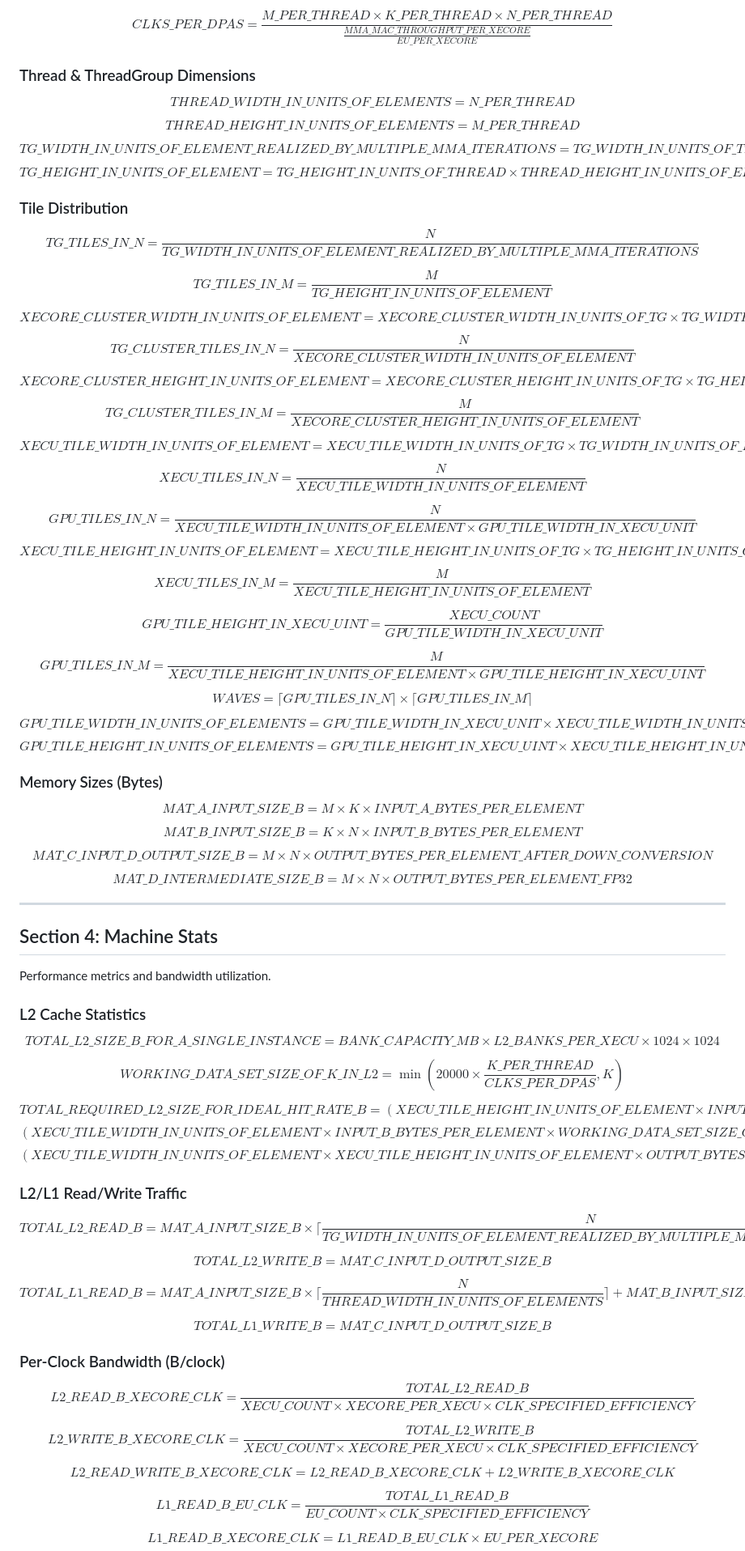
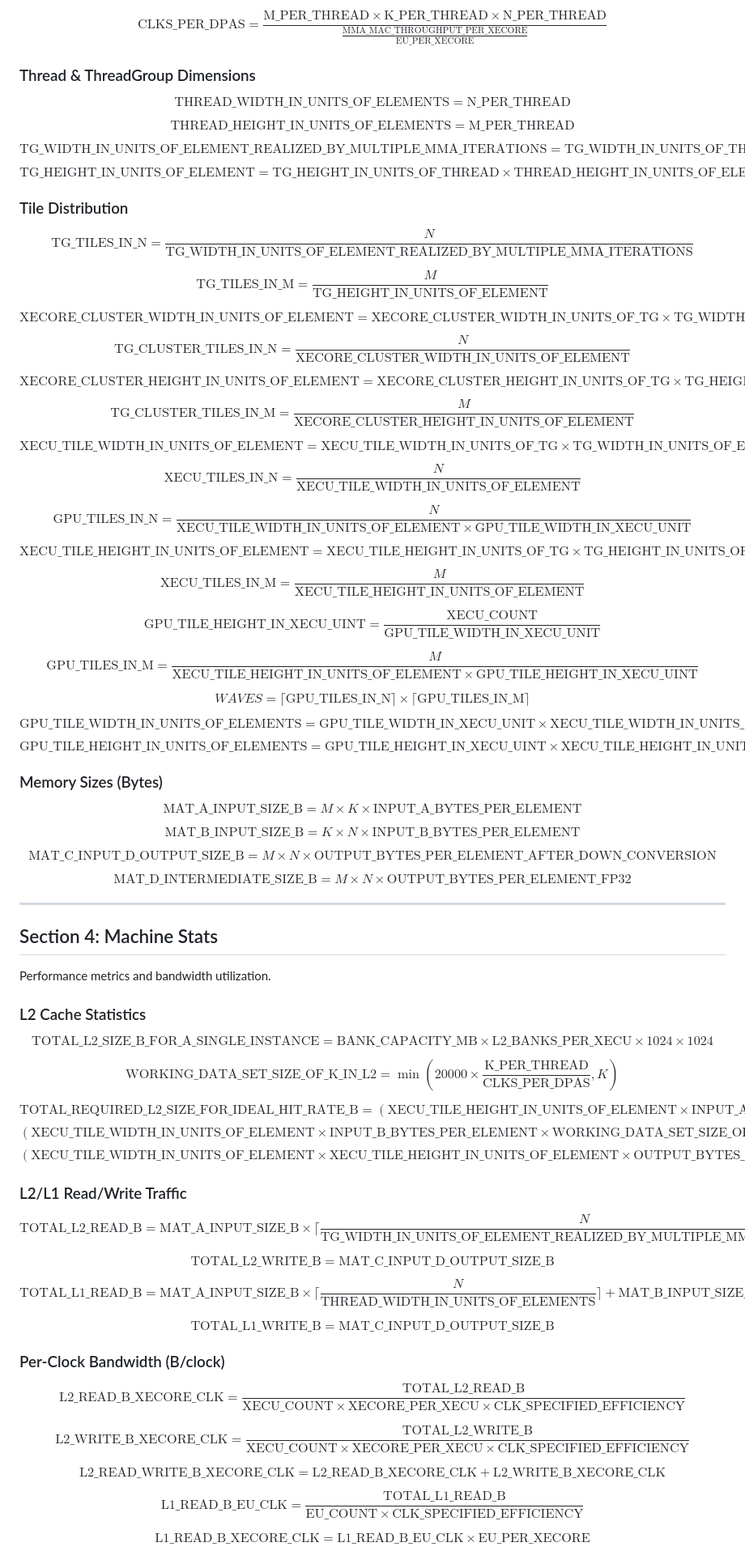
Before and after one commit to cli17/gemmanalytics, a Markdown page: EQUATIONS.md, the part around one of its changes. Shown at 81% size. Rendered like a GitHub page.

Commit message:
Use \\mathrm for variable names in equations

```diff
--- a/EQUATIONS.md
+++ b/EQUATIONS.md
@@ -79,59 +79,59 @@ $${CLK\_SPECIFIED\_EFFICIENCY} = \frac{M \times K \times N}{{XECORE\_PER\_XECU}
 
-$${CLKS\_PER\_DPAS} = \frac{{M\_PER\_THREAD} \times {K\_PER\_THREAD} \times {N\_PER\_THREAD}}{\frac{{MMA\_MAC\_THROUGHPUT\_PER\_XECORE}}{{EU\_PER\_XECORE}}}$$
+$$\mathrm{CLKS\_PER\_DPAS} = \frac{\mathrm{M\_PER\_THREAD} \times \mathrm{K\_PER\_THREAD} \times \mathrm{N\_PER\_THREAD}}{\frac{\mathrm{MMA\_MAC\_THROUGHPUT\_PER\_XECORE}}{\mathrm{EU\_PER\_XECORE}}}$$
 
 ### Thread & ThreadGroup Dimensions
 
-$${THREAD\_WIDTH\_IN\_UNITS\_OF\_ELEMENTS} = {N\_PER\_THREAD}$$
+$$\mathrm{THREAD\_WIDTH\_IN\_UNITS\_OF\_ELEMENTS} = \mathrm{N\_PER\_THREAD}$$
 
-$${THREAD\_HEIGHT\_IN\_UNITS\_OF\_ELEMENTS} = {M\_PER\_THREAD}$$
+$$\mathrm{THREAD\_HEIGHT\_IN\_UNITS\_OF\_ELEMENTS} = \mathrm{M\_PER\_THREAD}$$
 
-$${TG\_WIDTH\_IN\_UNITS\_OF\_ELEMENT\_REALIZED\_BY\_MULTIPLE\_MMA\_ITERATIONS} = {TG\_WIDTH\_IN\_UNITS\_OF\_THREAD} \times {THREAD\_WIDTH\_IN\_UNITS\_OF\_ELEMENTS}$$
+$$\mathrm{TG\_WIDTH\_IN\_UNITS\_OF\_ELEMENT\_REALIZED\_BY\_MULTIPLE\_MMA\_ITERATIONS} = \mathrm{TG\_WIDTH\_IN\_UNITS\_OF\_THREAD} \times \mathrm{THREAD\_WIDTH\_IN\_UNITS\_OF\_ELEMENTS}$$
 
-$${TG\_HEIGHT\_IN\_UNITS\_OF\_ELEMENT} = {TG\_HEIGHT\_IN\_UNITS\_OF\_THREAD} \times {THREAD\_HEIGHT\_IN\_UNITS\_OF\_ELEMENTS}$$
+$$\mathrm{TG\_HEIGHT\_IN\_UNITS\_OF\_ELEMENT} = \mathrm{TG\_HEIGHT\_IN\_UNITS\_OF\_THREAD} \times \mathrm{THREAD\_HEIGHT\_IN\_UNITS\_OF\_ELEMENTS}$$
 
 ### Tile Distribution
 
-$${TG\_TILES\_IN\_N} = \frac{N}{{TG\_WIDTH\_IN\_UNITS\_OF\_ELEMENT\_REALIZED\_BY\_MULTIPLE\_MMA\_ITERATIONS}}$$
+$$\mathrm{TG\_TILES\_IN\_N} = \frac{N}{\mathrm{TG\_WIDTH\_IN\_UNITS\_OF\_ELEMENT\_REALIZED\_BY\_MULTIPLE\_MMA\_ITERATIONS}}$$
 
-$${TG\_TILES\_IN\_M} = \frac{M}{{TG\_HEIGHT\_IN\_UNITS\_OF\_ELEMENT}}$$
+$$\mathrm{TG\_TILES\_IN\_M} = \frac{M}{\mathrm{TG\_HEIGHT\_IN\_UNITS\_OF\_ELEMENT}}$$
 
-$${XECORE\_CLUSTER\_WIDTH\_IN\_UNITS\_OF\_ELEMENT} = {XECORE\_CLUSTER\_WIDTH\_IN\_UNITS\_OF\_TG} \times {TG\_WIDTH\_IN\_UNITS\_OF\_ELEMENT\_REALIZED\_BY\_MULTIPLE\_MMA\_ITERATIONS}$$
+$$\mathrm{XECORE\_CLUSTER\_WIDTH\_IN\_UNITS\_OF\_ELEMENT} = \mathrm{XECORE\_CLUSTER\_WIDTH\_IN\_UNITS\_OF\_TG} \times \mathrm{TG\_WIDTH\_IN\_UNITS\_OF\_ELEMENT\_REALIZED\_BY\_MULTIPLE\_MMA\_ITERATIONS}$$
 
-$${TG\_CLUSTER\_TILES\_IN\_N} = \frac{N}{{XECORE\_CLUSTER\_WIDTH\_IN\_UNITS\_OF\_ELEMENT}}$$
+$$\mathrm{TG\_CLUSTER\_TILES\_IN\_N} = \frac{N}{\mathrm{XECORE\_CLUSTER\_WIDTH\_IN\_UNITS\_OF\_ELEMENT}}$$
 
-$${XECORE\_CLUSTER\_HEIGHT\_IN\_UNITS\_OF\_ELEMENT} = {XECORE\_CLUSTER\_HEIGHT\_IN\_UNITS\_OF\_TG} \times {TG\_HEIGHT\_IN\_UNITS\_OF\_ELEMENT}$$
+$$\mathrm{XECORE\_CLUSTER\_HEIGHT\_IN\_UNITS\_OF\_ELEMENT} = \mathrm{XECORE\_CLUSTER\_HEIGHT\_IN\_UNITS\_OF\_TG} \times \mathrm{TG\_HEIGHT\_IN\_UNITS\_OF\_ELEMENT}$$
 
-$${TG\_CLUSTER\_TILES\_IN\_M} = \frac{M}{{XECORE\_CLUSTER\_HEIGHT\_IN\_UNITS\_OF\_ELEMENT}}$$
+$$\mathrm{TG\_CLUSTER\_TILES\_IN\_M} = \frac{M}{\mathrm{XECORE\_CLUSTER\_HEIGHT\_IN\_UNITS\_OF\_ELEMENT}}$$
 
-$${XECU\_TILE\_WIDTH\_IN\_UNITS\_OF\_ELEMENT} = {XECU\_TILE\_WIDTH\_IN\_UNITS\_OF\_TG} \times {TG\_WIDTH\_IN\_UNITS\_OF\_ELEMENT\_REALIZED\_BY\_MULTIPLE\_MMA\_ITERATIONS}$$
+$$\mathrm{XECU\_TILE\_WIDTH\_IN\_UNITS\_OF\_ELEMENT} = \mathrm{XECU\_TILE\_WIDTH\_IN\_UNITS\_OF\_TG} \times \mathrm{TG\_WIDTH\_IN\_UNITS\_OF\_ELEMENT\_REALIZED\_BY\_MULTIPLE\_MMA\_ITERATIONS}$$
 
-$${XECU\_TILES\_IN\_N} = \frac{N}{{XECU\_TILE\_WIDTH\_IN\_UNITS\_OF\_ELEMENT}}$$
+$$\mathrm{XECU\_TILES\_IN\_N} = \frac{N}{\mathrm{XECU\_TILE\_WIDTH\_IN\_UNITS\_OF\_ELEMENT}}$$
 
-$${GPU\_TILES\_IN\_N} = \frac{N}{{XECU\_TILE\_WIDTH\_IN\_UNITS\_OF\_ELEMENT} \times {GPU\_TILE\_WIDTH\_IN\_XECU\_UNIT}}$$
+$$\mathrm{GPU\_TILES\_IN\_N} = \frac{N}{\mathrm{XECU\_TILE\_WIDTH\_IN\_UNITS\_OF\_ELEMENT} \times \mathrm{GPU\_TILE\_WIDTH\_IN\_XECU\_UNIT}}$$
 
-$${XECU\_TILE\_HEIGHT\_IN\_UNITS\_OF\_ELEMENT} = {XECU\_TILE\_HEIGHT\_IN\_UNITS\_OF\_TG} \times {TG\_HEIGHT\_IN\_UNITS\_OF\_ELEMENT}$$
+$$\mathrm{XECU\_TILE\_HEIGHT\_IN\_UNITS\_OF\_ELEMENT} = \mathrm{XECU\_TILE\_HEIGHT\_IN\_UNITS\_OF\_TG} \times \mathrm{TG\_HEIGHT\_IN\_UNITS\_OF\_ELEMENT}$$
 
-$${XECU\_TILES\_IN\_M} = \frac{M}{{XECU\_TILE\_HEIGHT\_IN\_UNITS\_OF\_ELEMENT}}$$
+$$\mathrm{XECU\_TILES\_IN\_M} = \frac{M}{\mathrm{XECU\_TILE\_HEIGHT\_IN\_UNITS\_OF\_ELEMENT}}$$
 
-$${GPU\_TILE\_HEIGHT\_IN\_XECU\_UINT} = \frac{{XECU\_COUNT}}{{GPU\_TILE\_WIDTH\_IN\_XECU\_UNIT}}$$
+$$\mathrm{GPU\_TILE\_HEIGHT\_IN\_XECU\_UINT} = \frac{\mathrm{XECU\_COUNT}}{\mathrm{GPU\_TILE\_WIDTH\_IN\_XECU\_UNIT}}$$
 
-$${GPU\_TILES\_IN\_M} = \frac{M}{{XECU\_TILE\_HEIGHT\_IN\_UNITS\_OF\_ELEMENT} \times {GPU\_TILE\_HEIGHT\_IN\_XECU\_UINT}}$$
+$$\mathrm{GPU\_TILES\_IN\_M} = \frac{M}{\mathrm{XECU\_TILE\_HEIGHT\_IN\_UNITS\_OF\_ELEMENT} \times \mathrm{GPU\_TILE\_HEIGHT\_IN\_XECU\_UINT}}$$
 
-$$WAVES = \lceil {GPU\_TILES\_IN\_N} \rceil \times \lceil {GPU\_TILES\_IN\_M} \rceil$$
+$$WAVES = \lceil \mathrm{GPU\_TILES\_IN\_N} \rceil \times \lceil \mathrm{GPU\_TILES\_IN\_M} \rceil$$
 
-$${GPU\_TILE\_WIDTH\_IN\_UNITS\_OF\_ELEMENTS} = {GPU\_TILE\_WIDTH\_IN\_XECU\_UNIT} \times {XECU\_TILE\_WIDTH\_IN\_UNITS\_OF\_ELEMENT}$$
+$$\mathrm{GPU\_TILE\_WIDTH\_IN\_UNITS\_OF\_ELEMENTS} = \mathrm{GPU\_TILE\_WIDTH\_IN\_XECU\_UNIT} \times \mathrm{XECU\_TILE\_WIDTH\_IN\_UNITS\_OF\_ELEMENT}$$
 
-$${GPU\_TILE\_HEIGHT\_IN\_UNITS\_OF\_ELEMENTS} = {GPU\_TILE\_HEIGHT\_IN\_XECU\_UINT} \times {XECU\_TILE\_HEIGHT\_IN\_UNITS\_OF\_ELEMENT}$$
+$$\mathrm{GPU\_TILE\_HEIGHT\_IN\_UNITS\_OF\_ELEMENTS} = \mathrm{GPU\_TILE\_HEIGHT\_IN\_XECU\_UINT} \times \mathrm{XECU\_TILE\_HEIGHT\_IN\_UNITS\_OF\_ELEMENT}$$
 
 ### Memory Sizes (Bytes)
 
-$${MAT\_A\_INPUT\_SIZE\_B} = M \times K \times {INPUT\_A\_BYTES\_PER\_ELEMENT}$$
+$$\mathrm{MAT\_A\_INPUT\_SIZE\_B} = M \times K \times \mathrm{INPUT\_A\_BYTES\_PER\_ELEMENT}$$
 
-$${MAT\_B\_INPUT\_SIZE\_B} = K \times N \times {INPUT\_B\_BYTES\_PER\_ELEMENT}$$
+$$\mathrm{MAT\_B\_INPUT\_SIZE\_B} = K \times N \times \mathrm{INPUT\_B\_BYTES\_PER\_ELEMENT}$$
 
-$${MAT\_C\_INPUT\_D\_OUTPUT\_SIZE\_B} = M \times N \times {OUTPUT\_BYTES\_PER\_ELEMENT\_AFTER\_DOWN\_CONVERSION}$$
+$$\mathrm{MAT\_C\_INPUT\_D\_OUTPUT\_SIZE\_B} = M \times N \times \mathrm{OUTPUT\_BYTES\_PER\_ELEMENT\_AFTER\_DOWN\_CONVERSION}$$
 
-$${MAT\_D\_INTERMEDIATE\_SIZE\_B} = M \times N \times {OUTPUT\_BYTES\_PER\_ELEMENT\_FP32}$$
+$$\mathrm{MAT\_D\_INTERMEDIATE\_SIZE\_B} = M \times N \times \mathrm{OUTPUT\_BYTES\_PER\_ELEMENT\_FP32}$$
 
 ---
 
@@ -141,33 +141,33 @@ Performance metrics and bandwidth utilization.
 
 ### L2 Cache Statistics
 
-$${TOTAL\_L2\_SIZE\_B\_FOR\_A\_SINGLE\_INSTANCE} = {BANK\_CAPACITY\_MB} \times {L2\_BANKS\_PER\_XECU} \times 1024 \times 1024$$
+$$\mathrm{TOTAL\_L2\_SIZE\_B\_FOR\_A\_SINGLE\_INSTANCE} = \mathrm{BANK\_CAPACITY\_MB} \times \mathrm{L2\_BANKS\_PER\_XECU} \times 1024 \times 1024$$
 
-$${WORKING\_DATA\_SET\_SIZE\_OF\_K\_IN\_L2} = \min\left(20000 \times \frac{{K\_PER\_THREAD}}{{CLKS\_PER\_DPAS}}, K\right)$$
+$$\mathrm{WORKING\_DATA\_SET\_SIZE\_OF\_K\_IN\_L2} = \min\left(20000 \times \frac{\mathrm{K\_PER\_THREAD}}{\mathrm{CLKS\_PER\_DPAS}}, K\right)$$
 
-$${TOTAL\_REQUIRED\_L2\_SIZE\_FOR\_IDEAL\_HIT\_RATE\_B} = \left({XECU\_TILE\_HEIGHT\_IN\_UNITS\_OF\_ELEMENT} \times {INPUT\_A\_BYTES\_PER\_ELEMENT} \times {WORKING\_DATA\_SET\_SIZE\_OF\_K\_IN\_L2}\right) +$$
-$$\left({XECU\_TILE\_WIDTH\_IN\_UNITS\_OF\_ELEMENT} \times {INPUT\_B\_BYTES\_PER\_ELEMENT} \times {WORKING\_DATA\_SET\_SIZE\_OF\_K\_IN\_L2}\right) +$$
-$$\left({XECU\_TILE\_WIDTH\_IN\_UNITS\_OF\_ELEMENT} \times {XECU\_TILE\_HEIGHT\_IN\_UNITS\_OF\_ELEMENT} \times {OUTPUT\_BYTES\_PER\_ELEMENT\_AFTER\_DOWN\_CONVERSION}\right)$$
+$$\mathrm{TOTAL\_REQUIRED\_L2\_SIZE\_FOR\_IDEAL\_HIT\_RATE\_B} = \left(\mathrm{XECU\_TILE\_HEIGHT\_IN\_UNITS\_OF\_ELEMENT} \times \mathrm{INPUT\_A\_BYTES\_PER\_ELEMENT} \times \mathrm{WORKING\_DATA\_SET\_SIZE\_OF\_K\_IN\_L2}\right) +$$
+$$\left(\mathrm{XECU\_TILE\_WIDTH\_IN\_UNITS\_OF\_ELEMENT} \times \mathrm{INPUT\_B\_BYTES\_PER\_ELEMENT} \times \mathrm{WORKING\_DATA\_SET\_SIZE\_OF\_K\_IN\_L2}\right) +$$
+$$\left(\mathrm{XECU\_TILE\_WIDTH\_IN\_UNITS\_OF\_ELEMENT} \times \mathrm{XECU\_TILE\_HEIGHT\_IN\_UNITS\_OF\_ELEMENT} \times \mathrm{OUTPUT\_BYTES\_PER\_ELEMENT\_AFTER\_DOWN\_CONVERSION}\right)$$
 
 ### L2/L1 Read/Write Traffic
 
-$${TOTAL\_L2\_READ\_B} = {MAT\_A\_INPUT\_SIZE\_B} \times \lceil\frac{N}{{TG\_WIDTH\_IN\_UNITS\_OF\_ELEMENT\_REALIZED\_BY\_MULTIPLE\_MMA\_ITERATIONS}}\rceil + {MAT\_B\_INPUT\_SIZE\_B} \times \lceil\frac{M}{{TG\_HEIGHT\_IN\_UNITS\_OF\_ELEMENT}}\rceil$$
+$$\mathrm{TOTAL\_L2\_READ\_B} = \mathrm{MAT\_A\_INPUT\_SIZE\_B} \times \lceil\frac{N}{\mathrm{TG\_WIDTH\_IN\_UNITS\_OF\_ELEMENT\_REALIZED\_BY\_MULTIPLE\_MMA\_ITERATIONS}}\rceil + \mathrm{MAT\_B\_INPUT\_SIZE\_B} \times \lceil\frac{M}{\mathrm{TG\_HEIGHT\_IN\_UNITS\_OF\_ELEMENT}}\rceil$$
 
-$${TOTAL\_L2\_WRITE\_B} = {MAT\_C\_INPUT\_D\_OUTPUT\_SIZE\_B}$$
+$$\mathrm{TOTAL\_L2\_WRITE\_B} = \mathrm{MAT\_C\_INPUT\_D\_OUTPUT\_SIZE\_B}$$
 
-$${TOTAL\_L1\_READ\_B} = {MAT\_A\_INPUT\_SIZE\_B} \times \lceil\frac{N}{{THREAD\_WIDTH\_IN\_UNITS\_OF\_ELEMENTS}}\rceil + {MAT\_B\_INPUT\_SIZE\_B} \times \lceil\frac{M}{{THREAD\_HEIGHT\_IN\_UNITS\_OF\_ELEMENTS}}\rceil$$
+$$\mathrm{TOTAL\_L1\_READ\_B} = \mathrm{MAT\_A\_INPUT\_SIZE\_B} \times \lceil\frac{N}{\mathrm{THREAD\_WIDTH\_IN\_UNITS\_OF\_ELEMENTS}}\rceil + \mathrm{MAT\_B\_INPUT\_SIZE\_B} \times \lceil\frac{M}{\mathrm{THREAD\_HEIGHT\_IN\_UNITS\_OF\_ELEMENTS}}\rceil$$
 
-$${TOTAL\_L1\_WRITE\_B} = {MAT\_C\_INPUT\_D\_OUTPUT\_SIZE\_B}$$
+$$\mathrm{TOTAL\_L1\_WRITE\_B} = \mathrm{MAT\_C\_INPUT\_D\_OUTPUT\_SIZE\_B}$$
 
 ### Per-Clock Bandwidth (B/clock)
 
-$${L2\_READ\_B\_XECORE\_CLK} = \frac{{TOTAL\_L2\_READ\_B}}{{XECU\_COUNT} \times {XECORE\_PER\_XECU} \times {CLK\_SPECIFIED\_EFFICIENCY}}$$
+$$\mathrm{L2\_READ\_B\_XECORE\_CLK} = \frac{\mathrm{TOTAL\_L2\_READ\_B}}{\mathrm{XECU\_COUNT} \times \mathrm{XECORE\_PER\_XECU} \times \mathrm{CLK\_SPECIFIED\_EFFICIENCY}}$$
 
-$${L2\_WRITE\_B\_XECORE\_CLK} = \frac{{TOTAL\_L2\_WRITE\_B}}{{XECU\_COUNT} \times {XECORE\_PER\_XECU} \times {CLK\_SPECIFIED\_EFFICIENCY}}$$
+$$\mathrm{L2\_WRITE\_B\_XECORE\_CLK} = \frac{\mathrm{TOTAL\_L2\_WRITE\_B}}{\mathrm{XECU\_COUNT} \times \mathrm{XECORE\_PER\_XECU} \times \mathrm{CLK\_SPECIFIED\_EFFICIENCY}}$$
 
-$${L2\_READ\_WRITE\_B\_XECORE\_CLK} = {L2\_READ\_B\_XECORE\_CLK} + {L2\_WRITE\_B\_XECORE\_CLK}$$
+$$\mathrm{L2\_READ\_WRITE\_B\_XECORE\_CLK} = \mathrm{L2\_READ\_B\_XECORE\_CLK} + \mathrm{L2\_WRITE\_B\_XECORE\_CLK}$$
 
-$${L1\_READ\_B\_EU\_CLK} = \frac{{TOTAL\_L1\_READ\_B}}{{EU\_COUNT} \times {CLK\_SPECIFIED\_EFFICIENCY}}$$
+$$\mathrm{L1\_READ\_B\_EU\_CLK} = \frac{\mathrm{TOTAL\_L1\_READ\_B}}{\mathrm{EU\_COUNT} \times \mathrm{CLK\_SPECIFIED\_EFFICIENCY}}$$
 
-$${L1\_READ\_B\_XECORE\_CLK} = {L1\_READ\_B\_EU\_CLK} \times {EU\_PER\_XECORE}$$
+$$\mathrm{L1\_READ\_B\_XECORE\_CLK} = \mathrm{L1\_READ\_B\_EU\_CLK} \times \mathrm{EU\_PER\_XECORE}$$
 
```
Also changed, not shown: other parts of EQUATIONS.md (+57 -57 lines).
